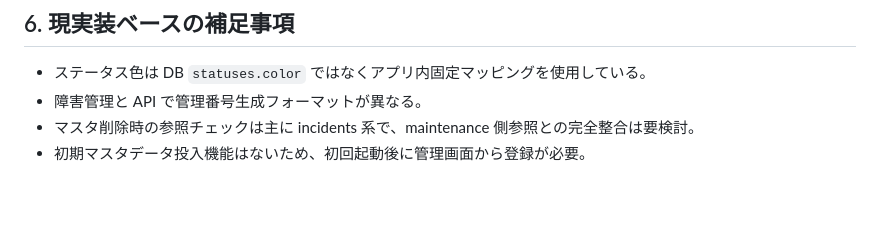
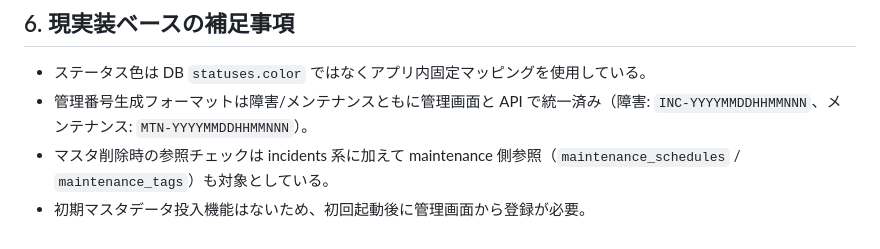
Before and after one commit to sdcconw/service-outage-notify, a Markdown page: REQUIREMENT.md, the part around the change. Rendered like a GitHub page; blank space fills up the shorter version.

Commit message:
修正範囲を記載

```diff
--- a/REQUIREMENT.md
+++ b/REQUIREMENT.md
@@ -120,6 +120,6 @@
 ## 6. 現実装ベースの補足事項
 
 - ステータス色は DB `statuses.color` ではなくアプリ内固定マッピングを使用している。
-- 障害管理と API で管理番号生成フォーマットが異なる。
-- マスタ削除時の参照チェックは主に incidents 系で、maintenance 側参照との完全整合は要検討。
+- 管理番号生成フォーマットは障害/メンテナンスともに管理画面と API で統一済み（障害: `INC-YYYYMMDDHHMMNNN`、メンテナンス: `MTN-YYYYMMDDHHMMNNN`）。
+- マスタ削除時の参照チェックは incidents 系に加えて maintenance 側参照（`maintenance_schedules` / `maintenance_tags`）も対象としている。
 - 初期マスタデータ投入機能はないため、初回起動後に管理画面から登録が必要。
```
